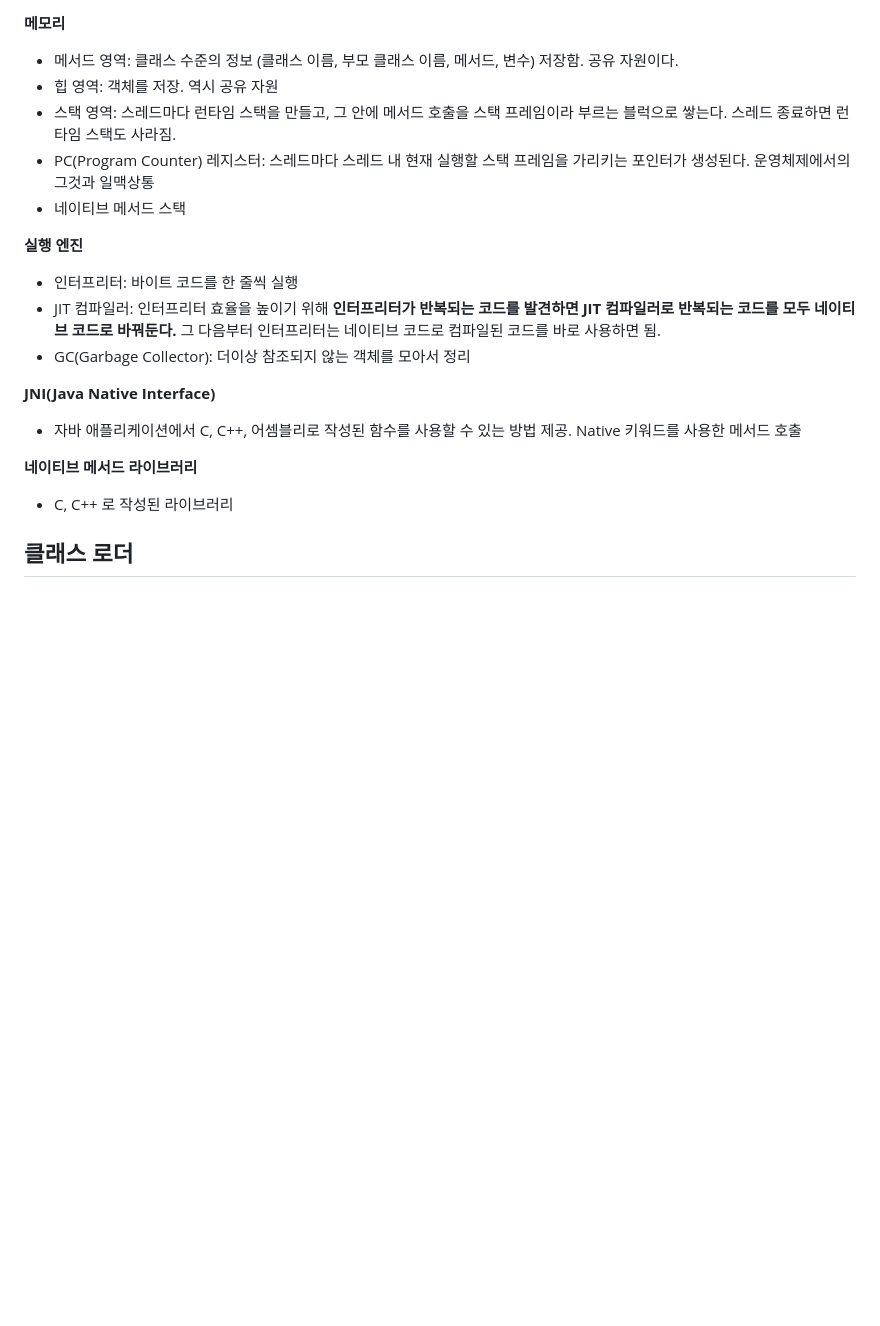
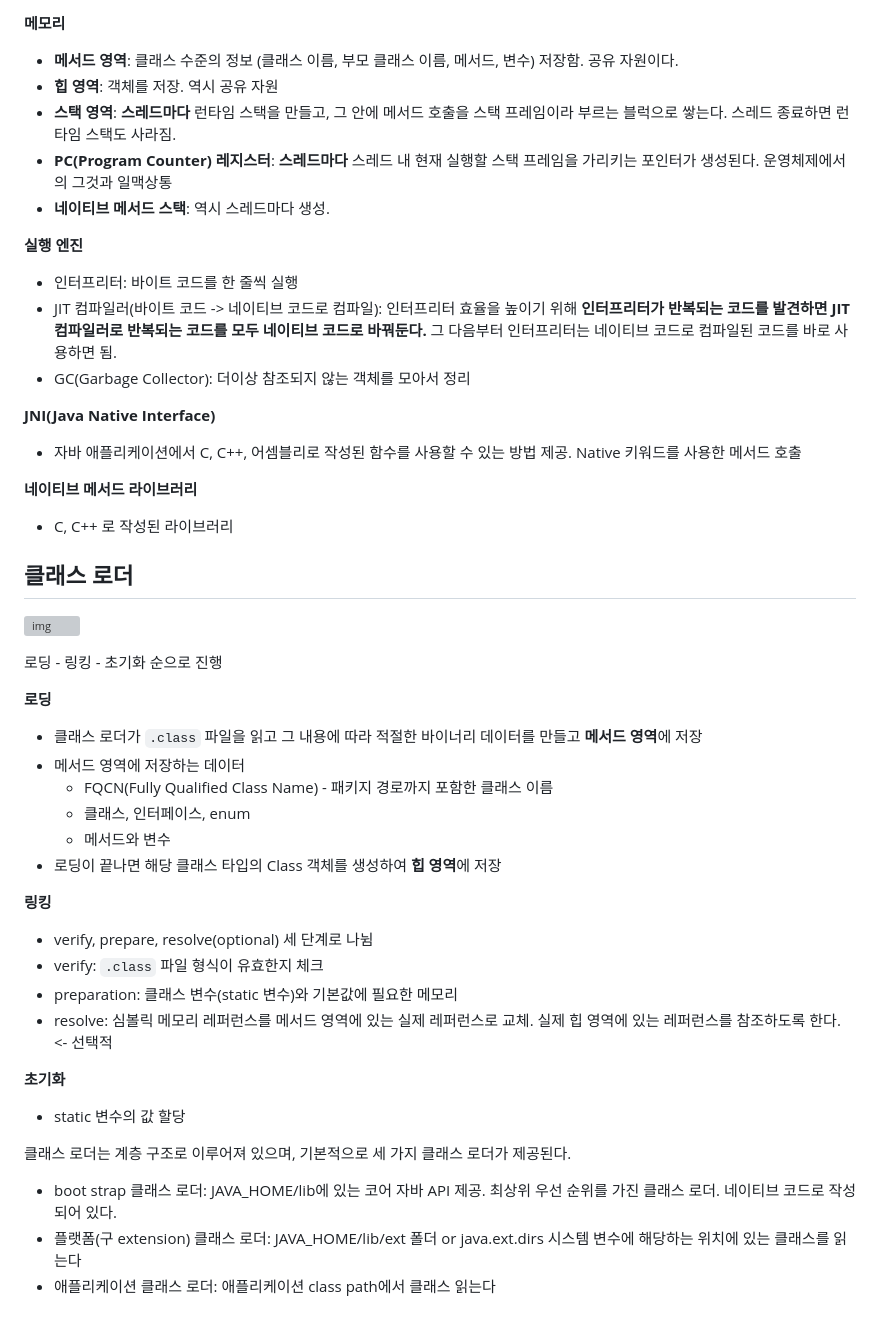
Before and after one commit to yoon1fe/TIL, a Markdown page: Java/더 자바, 코드를 조작하는 다양한 방법/Sec0_JVM이해하기.md, the part around the change. GitHub-like rendering; blank space fills up the shorter version; grey boxes are pictures that could not be loaded.

Commit message:
[더 자바, 코드를 조작하는 다양한 방법] Section 0
- 끝

```diff
--- a/Java/더 자바, 코드를 조작하는 다양한 방법/Sec0_JVM이해하기.md
+++ b/Java/더 자바, 코드를 조작하는 다양한 방법/Sec0_JVM이해하기.md
@@ -83,18 +83,18 @@ public class Hello {
 
 **메모리**
 
-- 메서드 영역: 클래스 수준의 정보 (클래스 이름, 부모 클래스 이름, 메서드, 변수) 저장함. 공유 자원이다.
-- 힙 영역: 객체를 저장. 역시 공유 자원
-- 스택 영역: 스레드마다 런타임 스택을 만들고, 그 안에 메서드 호출을 스택 프레임이라 부르는 블럭으로 쌓는다. 스레드 종료하면 런타임 스택도 사라짐.
-- PC(Program Counter) 레지스터: 스레드마다 스레드 내 현재 실행할 스택 프레임을 가리키는 포인터가 생성된다. 운영체제에서의 그것과 일맥상통
-- 네이티브 메서드 스택
+- **메서드 영역**: 클래스 수준의 정보 (클래스 이름, 부모 클래스 이름, 메서드, 변수) 저장함. 공유 자원이다.
+- **힙 영역**: 객체를 저장. 역시 공유 자원
+- **스택 영역**: **스레드마다** 런타임 스택을 만들고, 그 안에 메서드 호출을 스택 프레임이라 부르는 블럭으로 쌓는다. 스레드 종료하면 런타임 스택도 사라짐.
+- **PC(Program Counter) 레지스터**: **스레드마다** 스레드 내 현재 실행할 스택 프레임을 가리키는 포인터가 생성된다. 운영체제에서의 그것과 일맥상통
+- **네이티브 메서드 스택**: 역시 스레드마다 생성.
 
 
 
 **실행 엔진**
 
 - 인터프리터: 바이트 코드를 한 줄씩 실행
-- JIT 컴파일러: 인터프리터 효율을 높이기 위해 **인터프리터가 반복되는 코드를 발견하면 JIT 컴파일러로 반복되는 코드를 모두 네이티브 코드로 바꿔둔다.** 그 다음부터 인터프리터는 네이티브 코드로 컴파일된 코드를 바로 사용하면 됨.
+- JIT 컴파일러(바이트 코드 -> 네이티브 코드로 컴파일): 인터프리터 효율을 높이기 위해 **인터프리터가 반복되는 코드를 발견하면 JIT 컴파일러로 반복되는 코드를 모두 네이티브 코드로 바꿔둔다.** 그 다음부터 인터프리터는 네이티브 코드로 컴파일된 코드를 바로 사용하면 됨.
 - GC(Garbage Collector): 더이상 참조되지 않는 객체를 모아서 정리
 
 
@@ -112,3 +112,41 @@ public class Hello {
 
 
 ## 클래스 로더
+
+![img](https://user-images.githubusercontent.com/68279162/172682956-1ca356a2-4dec-462e-979a-c7f8dbe10ff5.png)
+
+로딩 - 링킹 - 초기화 순으로 진행
+
+
+
+**로딩**
+
+- 클래스 로더가 `.class` 파일을 읽고 그 내용에 따라 적절한 바이너리 데이터를 만들고 **메서드 영역**에 저장
+- 메서드 영역에 저장하는 데이터
+  - FQCN(Fully Qualified Class Name) - 패키지 경로까지 포함한 클래스 이름
+  - 클래스, 인터페이스, enum
+  - 메서드와 변수
+- 로딩이 끝나면 해당 클래스 타입의 Class 객체를 생성하여 **힙 영역**에 저장
+
+
+
+**링킹**
+
+- verify, prepare, resolve(optional) 세 단계로 나뉨
+- verify: `.class` 파일 형식이 유효한지 체크
+- preparation: 클래스 변수(static 변수)와 기본값에 필요한 메모리
+- resolve: 심볼릭 메모리 레퍼런스를 메서드 영역에 있는 실제 레퍼런스로 교체. 실제 힙 영역에 있는 레퍼런스를 참조하도록 한다. <- 선택적
+
+
+
+**초기화**
+
+- static 변수의 값 할당
+
+
+
+클래스 로더는 계층 구조로 이루어져 있으며, 기본적으로 세 가지 클래스 로더가 제공된다.
+
+- boot strap 클래스 로더: JAVA_HOME/lib에 있는 코어 자바 API 제공. 최상위 우선 순위를 가진 클래스 로더. 네이티브 코드로 작성되어 있다.
+- 플랫폼(구 extension) 클래스 로더: JAVA_HOME/lib/ext 폴더 or java.ext.dirs 시스템 변수에 해당하는 위치에 있는 클래스를 읽는다
+- 애플리케이션 클래스 로더: 애플리케이션 class path에서 클래스 읽는다
```
